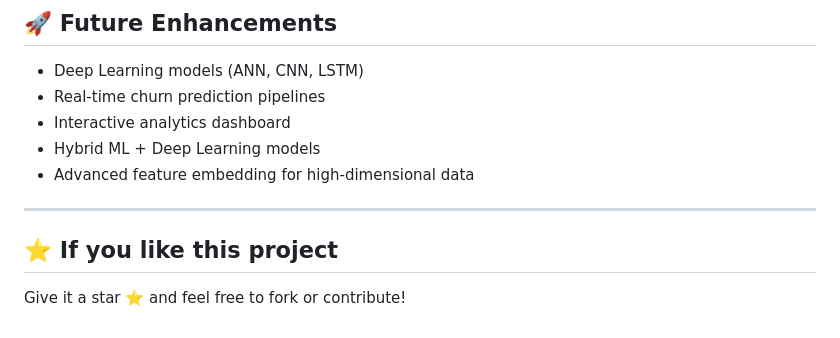
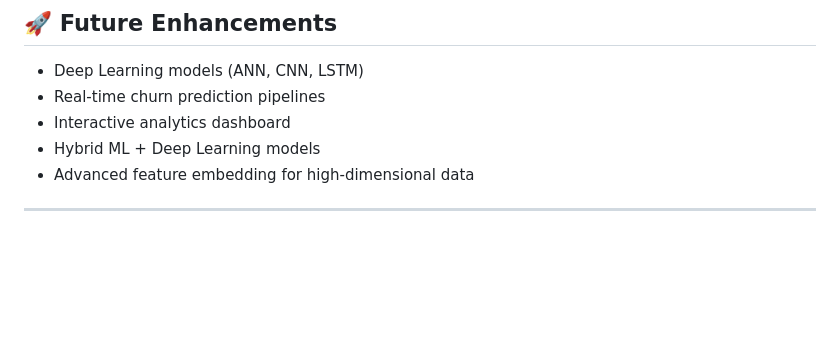
Before and after one commit to satwikapallapu/Customer-Retention-Prediction-System, a Markdown page: README.md, the part around the change. Drawn GitHub-style; blank space fills up the shorter version.

```diff
--- a/README.md
+++ b/README.md
@@ -178,7 +178,3 @@ The solution provides actionable insights that can significantly improve custome
 - Advanced feature embedding for high-dimensional data
 
 ---
-
-## ⭐ If you like this project
-
-Give it a star ⭐ and feel free to fork or contribute!
```
